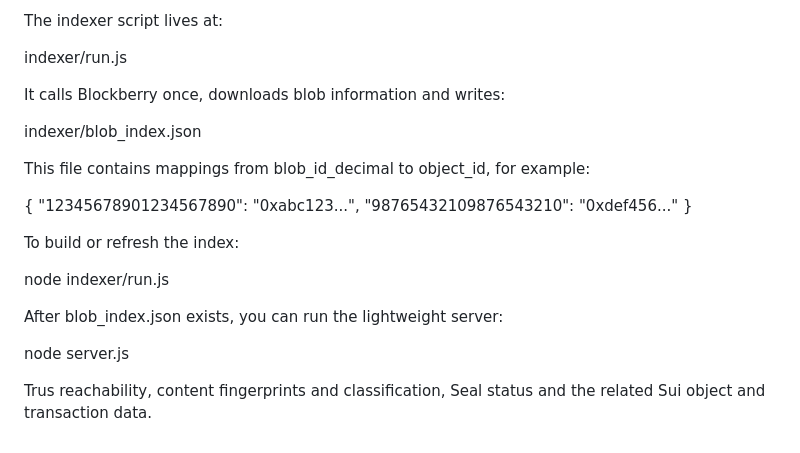
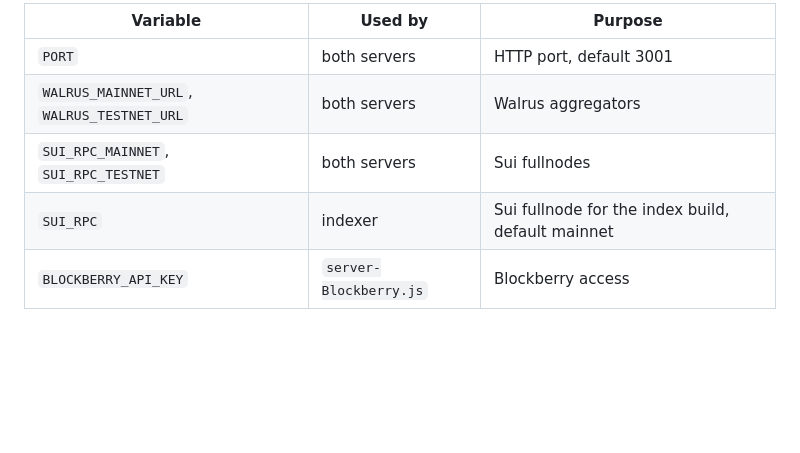
Before and after one commit to toul10/inspwal, a Markdown page: README.md, the part around one of its changes. Drawn GitHub-style; blank space fills up the shorter version.

```diff
--- a/README.md
+++ b/README.md
@@ -74,27 +58,7 @@ The second server uses a local index file instead of calling Blockberry at reque
-The indexer script lives at:
-
-indexer/run.js
-
-It calls Blockberry once, downloads blob information and writes:
-
-indexer/blob_index.json
-
-This file contains mappings from blob_id_decimal to object_id, for example:
-
-{
-  "12345678901234567890": "0xabc123...",
-  "98765432109876543210": "0xdef456..."
-}
-
-
-To build or refresh the index:
-
-node indexer/run.js
-
-
-After blob_index.json exists, you can run the lightweight server:
-
-node server.js
-
-
-Trus reachability, content fingerprints and classification, Seal status and the related Sui object and transaction data.
+| Variable | Used by | Purpose |
+|---|---|---|
+| `PORT` | both servers | HTTP port, default 3001 |
+| `WALRUS_MAINNET_URL`, `WALRUS_TESTNET_URL` | both servers | Walrus aggregators |
+| `SUI_RPC_MAINNET`, `SUI_RPC_TESTNET` | both servers | Sui fullnodes |
+| `SUI_RPC` | indexer | Sui fullnode for the index build, default mainnet |
+| `BLOCKBERRY_API_KEY` | `server-Blockberry.js` | Blockberry access |
```
Also changed, not shown: other parts of README.md (+35 -51 lines), docs/screenshot.png (added), 6 other files.
